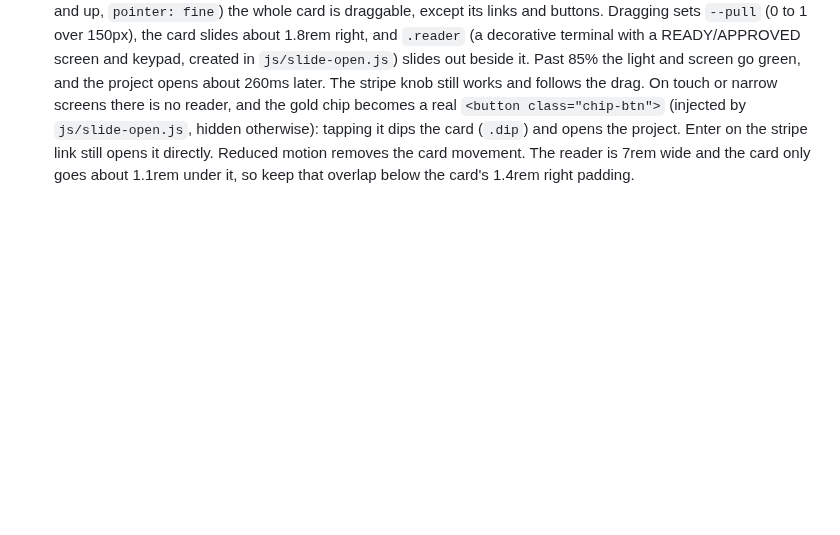
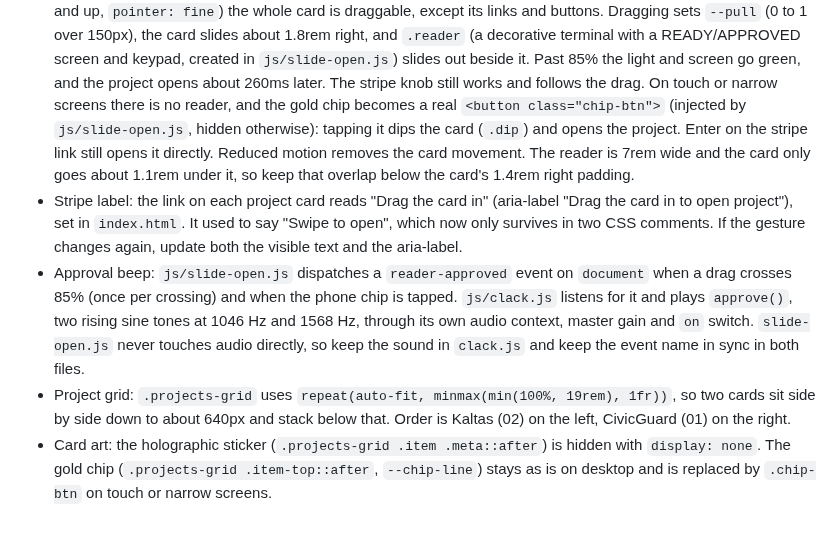
Before and after one commit to miconvr/portfolio, a Markdown page: AGENTS.md, the part around the change. Drawn GitHub-style; blank space fills up the shorter version.

Commit message:
docs: update AGENTS.md (label, beep, grid, card art)

```diff
--- a/AGENTS.md
+++ b/AGENTS.md
@@ -149,3 +149,7 @@ Pushes from AI chat sessions have been blocked in the past, so the owner often a
 - Card-reader swipe (replaces the tilt-back pull and its dimming): dragging the knob adds a `.reader` element (decorative, `aria-hidden`, created in `js/slide-open.js`) to the right of the card and sets `--pull` (0 to 1). The card slides right into it (`translateX`), the reader is counter-translated so it stays put, and its light turns green at 85% (`.ready`), the point where the swipe completes. It is hidden on phones (30rem and below), where the card does not move. The page swap after the swipe is a short fade (`vt-out`) instead of a tilt.
 - Card-reader size: the reader is a slim slot (`--reader-w: 1.7rem`, `--reader-gap: .5rem`), so the card travels about 1.6rem and only about 1.1rem of it goes under the slot. The card's right padding is 1.4rem, so keep the overlap below that or the status pill, number, tagline and chip start to get covered. This replaces the 6.5rem terminal width.
 - Swipe to open v2 (replaces the knob-only gesture and the slim reader notes): on desktop with a mouse (40rem and up, `pointer: fine`) the whole card is draggable, except its links and buttons. Dragging sets `--pull` (0 to 1 over 150px), the card slides about 1.8rem right, and `.reader` (a decorative terminal with a READY/APPROVED screen and keypad, created in `js/slide-open.js`) slides out beside it. Past 85% the light and screen go green, and the project opens about 260ms later. The stripe knob still works and follows the drag. On touch or narrow screens there is no reader, and the gold chip becomes a real `<button class="chip-btn">` (injected by `js/slide-open.js`, hidden otherwise): tapping it dips the card (`.dip`) and opens the project. Enter on the stripe link still opens it directly. Reduced motion removes the card movement. The reader is 7rem wide and the card only goes about 1.1rem under it, so keep that overlap below the card's 1.4rem right padding.
+- Stripe label: the link on each project card reads "Drag the card in" (aria-label "Drag the card in to open <Project> project"), set in `index.html`. It used to say "Swipe to open", which now only survives in two CSS comments. If the gesture changes again, update both the visible text and the aria-label.
+- Approval beep: `js/slide-open.js` dispatches a `reader-approved` event on `document` when a drag crosses 85% (once per crossing) and when the phone chip is tapped. `js/clack.js` listens for it and plays `approve()`, two rising sine tones at 1046 Hz and 1568 Hz, through its own audio context, master gain and `on` switch. `slide-open.js` never touches audio directly, so keep the sound in `clack.js` and keep the event name in sync in both files.
+- Project grid: `.projects-grid` uses `repeat(auto-fit, minmax(min(100%, 19rem), 1fr))`, so two cards sit side by side down to about 640px and stack below that. Order is Kaltas (02) on the left, CivicGuard (01) on the right.
+- Card art: the holographic sticker (`.projects-grid .item .meta::after`) is hidden with `display: none`. The gold chip (`.projects-grid .item-top::after`, `--chip-line`) stays as is on desktop and is replaced by `.chip-btn` on touch or narrow screens.
```
